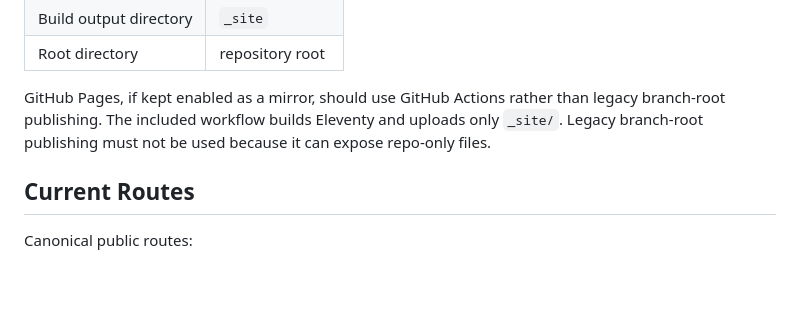
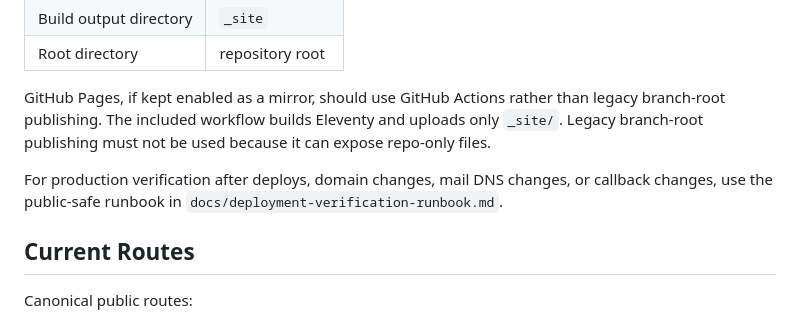
Before and after one commit to PManghan91/faceless-pages, a Markdown page: README.md, the part around the change. Drawn GitHub-style; blank space fills up the shorter version.

Commit message:
Add deployment verification runbook (#17)

```diff
--- a/README.md
+++ b/README.md
@@ -41,6 +41,8 @@ Cloudflare Pages should build and deploy this repo with:
 | Root directory | repository root |
 
 GitHub Pages, if kept enabled as a mirror, should use GitHub Actions rather than legacy branch-root publishing. The included workflow builds Eleventy and uploads only `_site/`. Legacy branch-root publishing must not be used because it can expose repo-only files.
+
+For production verification after deploys, domain changes, mail DNS changes, or callback changes, use the public-safe runbook in `docs/deployment-verification-runbook.md`.
 
 ## Current Routes
 
```
Also changed, not shown: docs/deployment-verification-runbook.md (added, +365 -0 lines).
